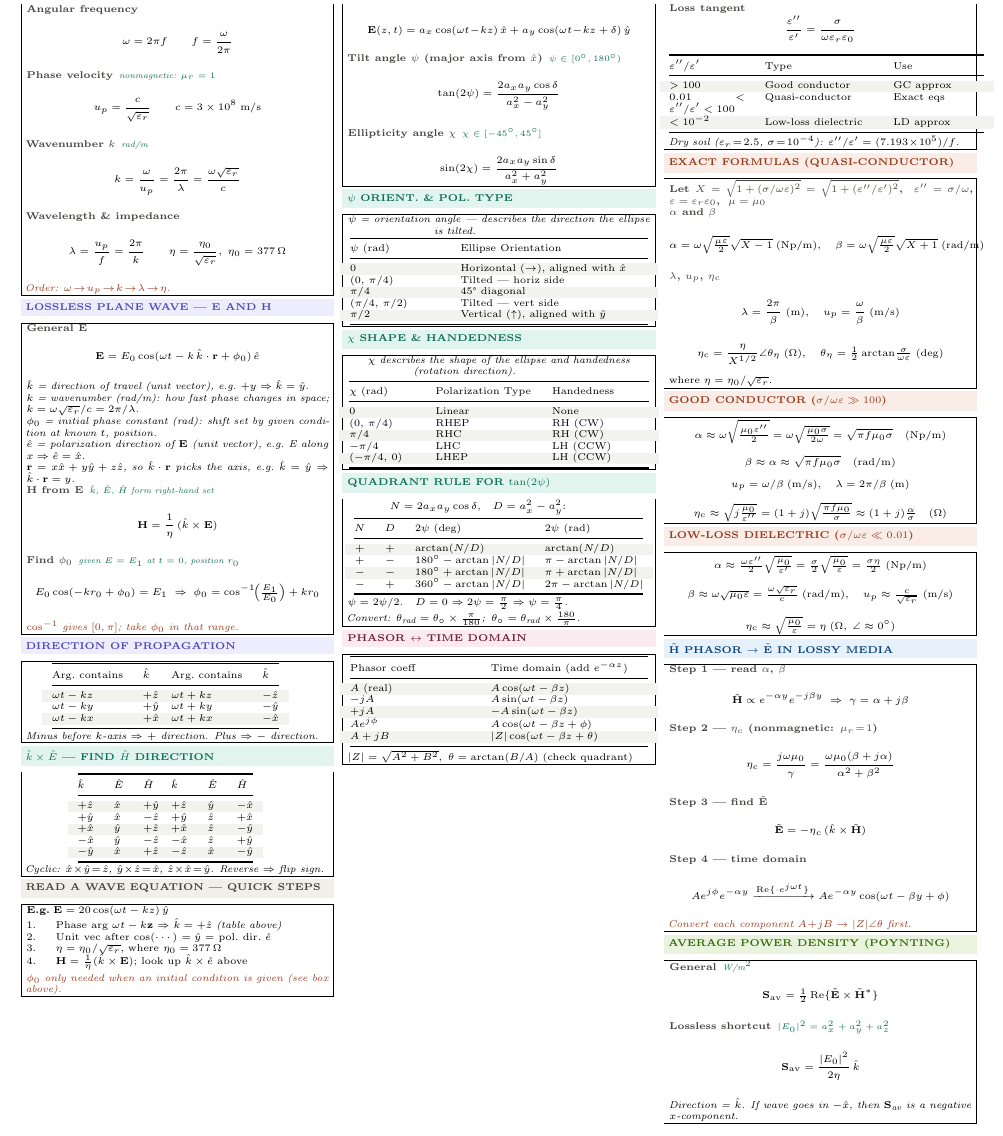
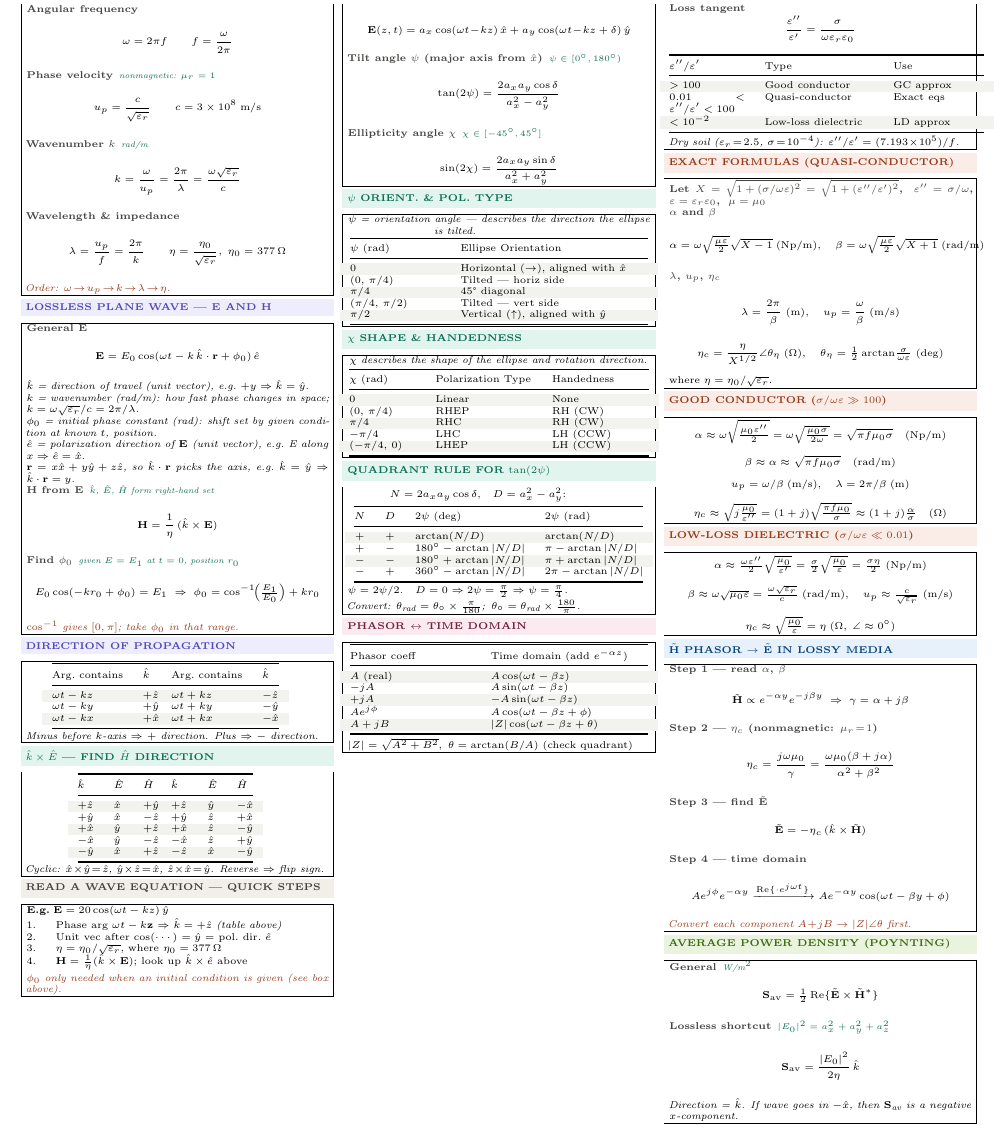
Before and after one commit to BaoPSU/ECE332-EMAG-II-Portland-State-University, a LaTeX document (Notes/ECE332_HW2_cheatsheet.tex): part of page 1 of 2, cut so that both start at the same text. Compiled offline with pdfLaTeX.

Commit message:
Update chi note wording

```diff
--- a/Notes/ECE332_HW2_cheatsheet.tex
+++ b/Notes/ECE332_HW2_cheatsheet.tex
@@ -160,7 +160,7 @@ $(\pi/4,\,\pi/2)$ & Tilted — vert side\\
 \vspace{0.3pt}
 \shead{tealbg}{teal}{$\chi$ SHAPE \& HANDEDNESS}
 \begin{ebox}
-\textit{$\chi$ describes the shape of the ellipse and handedness (rotation direction).}\\[1pt]
+\textit{$\chi$ describes the shape of the ellipse and rotation direction.}\\[1pt]
 {\centering\begin{tabular}{@{}p{0.22\linewidth}p{0.32\linewidth}p{0.32\linewidth}@{}}
 \toprule
 $\chi$ (rad) & Polarization Type & Handedness\\
```
